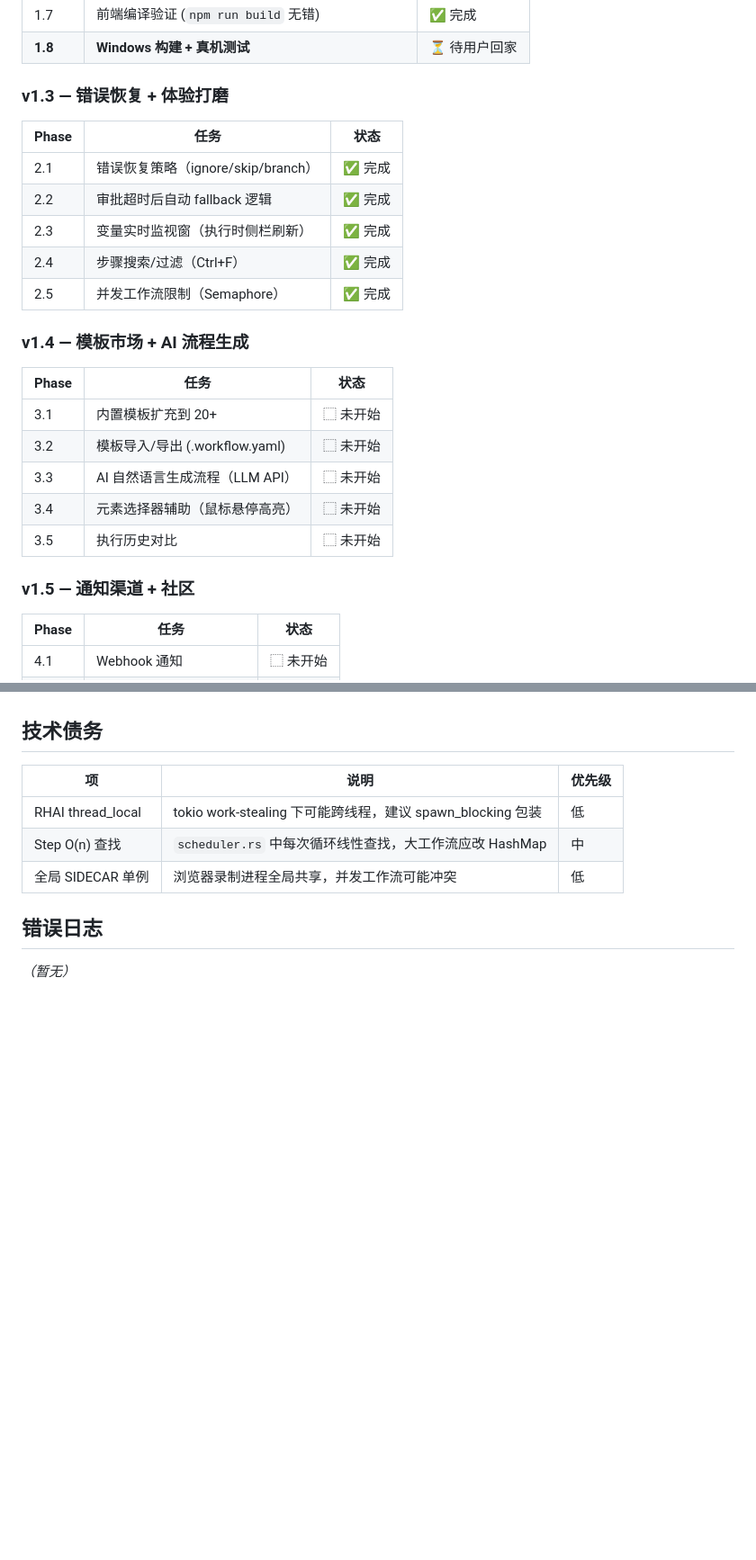
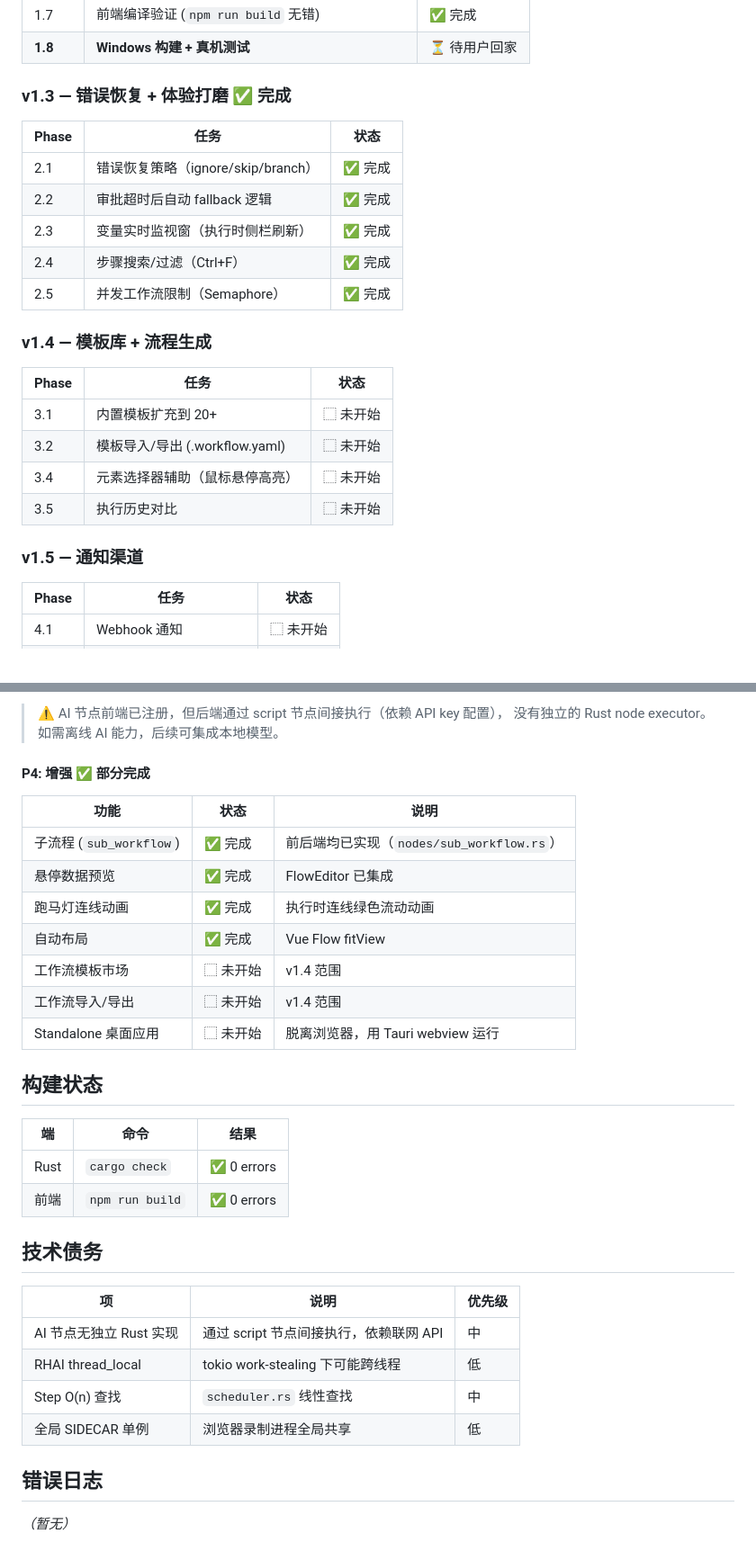
Before and after one commit to haozicnm/workflow-engine-desktop, a Markdown page: task_plan.md, 2 parts joined by grey strips. Shown at 90% size. Rendered like a GitHub page; blank space fills up the shorter version.

```diff
--- a/task_plan.md
+++ b/task_plan.md
@@ -27,7 +29,7 @@
 | 1.7 | 前端编译验证 (`npm run build` 无错) | ✅ 完成 |
 | **1.8** | **Windows 构建 + 真机测试** | ⏳ 待用户回家 |
 
-### v1.3 — 错误恢复 + 体验打磨
+### v1.3 — 错误恢复 + 体验打磨 ✅ 完成
 
 | Phase | 任务 | 状态 |
 |-------|------|------|
@@ -37,17 +39,16 @@
 | 2.4 | 步骤搜索/过滤（Ctrl+F） | ✅ 完成 |
 | 2.5 | 并发工作流限制（Semaphore） | ✅ 完成 |
 
-### v1.4 — 模板市场 + AI 流程生成
+### v1.4 — 模板库 + 流程生成
 
 | Phase | 任务 | 状态 |
 |-------|------|------|
 | 3.1 | 内置模板扩充到 20+ | ⬚ 未开始 |
 | 3.2 | 模板导入/导出 (.workflow.yaml) | ⬚ 未开始 |
-| 3.3 | AI 自然语言生成流程（LLM API） | ⬚ 未开始 |
 | 3.4 | 元素选择器辅助（鼠标悬停高亮） | ⬚ 未开始 |
 | 3.5 | 执行历史对比 | ⬚ 未开始 |
 
-### v1.5 — 通知渠道 + 社区
+### v1.5 — 通知渠道
 
 | Phase | 任务 | 状态 |
 |-------|------|------|
@@ -86,11 +128,33 @@
+> ⚠️ AI 节点前端已注册，但后端通过 script 节点间接执行（依赖 API key 配置），
+> 没有独立的 Rust node executor。如需离线 AI 能力，后续可集成本地模型。
+
+#### P4: 增强 ✅ 部分完成
+
+| 功能 | 状态 | 说明 |
+|------|------|------|
+| 子流程 (`sub_workflow`) | ✅ 完成 | 前后端均已实现（`nodes/sub_workflow.rs`） |
+| 悬停数据预览 | ✅ 完成 | FlowEditor 已集成 |
+| 跑马灯连线动画 | ✅ 完成 | 执行时连线绿色流动动画 |
+| 自动布局 | ✅ 完成 | Vue Flow fitView |
+| 工作流模板市场 | ⬚ 未开始 | v1.4 范围 |
+| 工作流导入/导出 | ⬚ 未开始 | v1.4 范围 |
+| Standalone 桌面应用 | ⬚ 未开始 | 脱离浏览器，用 Tauri webview 运行 |
+
+## 构建状态
+
+| 端 | 命令 | 结果 |
+|------|------|------|
+| Rust | `cargo check` | ✅ 0 errors |
+| 前端 | `npm run build` | ✅ 0 errors |
 
 ## 技术债务
 
 | 项 | 说明 | 优先级 |
 |----|------|--------|
-| RHAI thread_local | tokio work-stealing 下可能跨线程，建议 spawn_blocking 包装 | 低 |
-| Step O(n) 查找 | `scheduler.rs` 中每次循环线性查找，大工作流应改 HashMap | 中 |
-| 全局 SIDECAR 单例 | 浏览器录制进程全局共享，并发工作流可能冲突 | 低 |
+| AI 节点无独立 Rust 实现 | 通过 script 节点间接执行，依赖联网 API | 中 |
+| RHAI thread_local | tokio work-stealing 下可能跨线程 | 低 |
+| Step O(n) 查找 | `scheduler.rs` 线性查找 | 中 |
+| 全局 SIDECAR 单例 | 浏览器录制进程全局共享 | 低 |
 
 ## 错误日志
 
```
Also changed, not shown: other parts of task_plan.md (+60 -17 lines).
